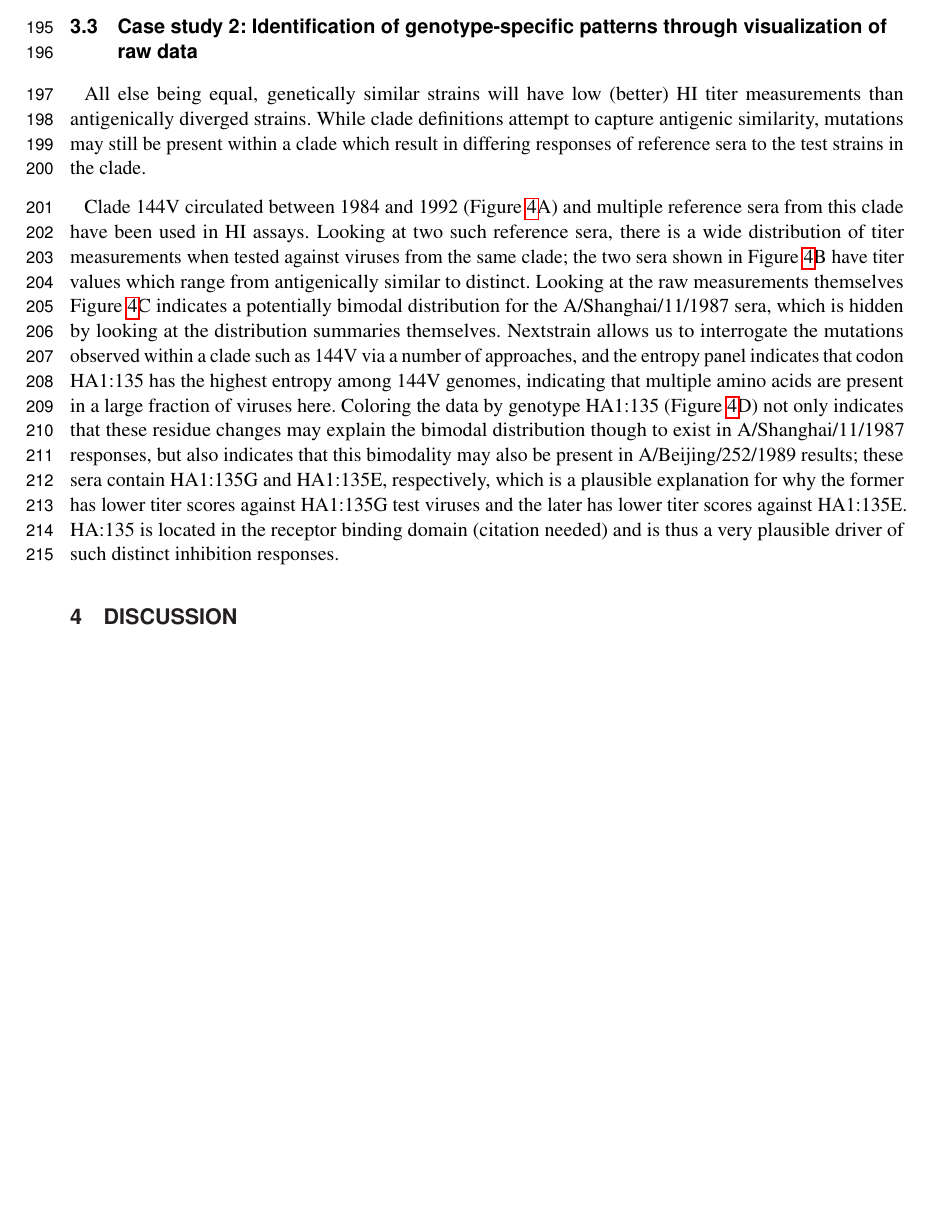
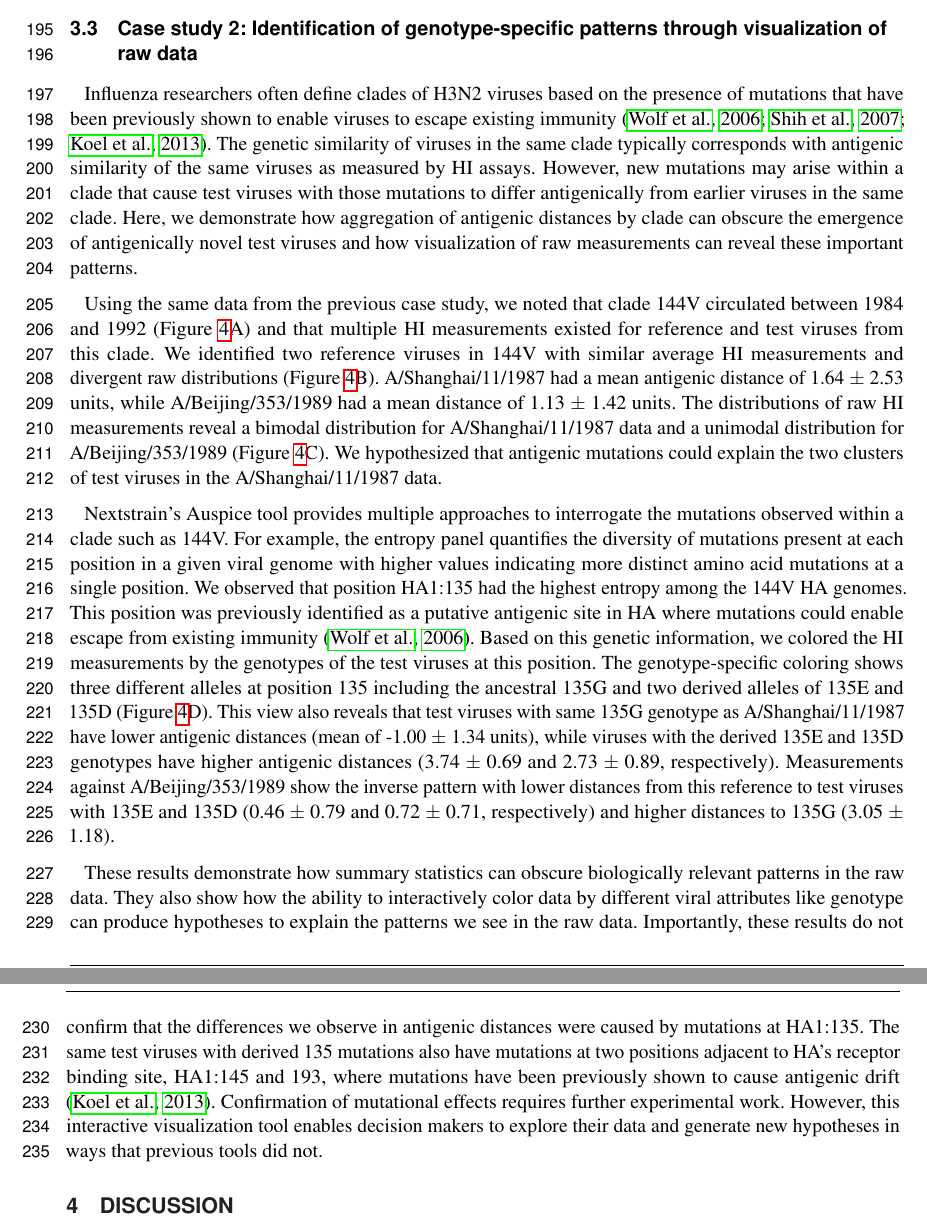
Before and after one commit to blab/measurements-panel, a LaTeX document (manuscript/measurements-panel.tex): part of page 6 of 12 before the commit and two parts of pages 6 and 7 of 13 after it, the two joined at a grey line, cut so that both start at the same text, the shorter picture padded with empty space. Compiled offline with pdfLaTeX.

Commit message:
Edits to case study 2

```diff
--- a/manuscript/measurements-panel.tex
+++ b/manuscript/measurements-panel.tex
@@ -203,17 +203,32 @@ A/Perth/16/2009 remained the WHO's recommended H3N2 vaccine strain for the 2010-
 
 \subsection{Case study 2: Identification of genotype-specific patterns through visualization of raw data}
 
-All else being equal, genetically similar strains will have low (better) HI titer measurements than antigenically diverged strains.
-While clade definitions attempt to capture antigenic similarity, mutations may still be present within a clade which result in differing responses of reference sera to the test strains in the clade.
+Influenza researchers often define clades of H3N2 viruses based on the presence of mutations that have been previously shown to enable viruses to escape existing immunity \citep{Wolf:2006da,Shih:2007bd,Koel:2013jz}.
+The genetic similarity of viruses in the same clade typically corresponds with antigenic similarity of the same viruses as measured by HI assays.
+However, new mutations may arise within a clade that cause test viruses with those mutations to differ antigenically from earlier viruses in the same clade.
+Here, we demonstrate how aggregation of antigenic distances by clade can obscure the emergence of antigenically novel test viruses and how visualization of raw measurements can reveal these important patterns.
 
+Using the same data from the previous case study, we noted that clade 144V circulated between 1984 and 1992 (Figure~\ref{fig:4}A) and that multiple HI measurements existed for reference and test viruses from this clade.
+We identified two reference viruses in 144V with similar average HI measurements and divergent raw distributions (Figure~\ref{fig:4}B).
+A/Shanghai/11/1987 had a mean antigenic distance of 1.64 $\pm$ 2.53 units, while A/Beijing/353/1989 had a mean distance of 1.13 $\pm$ 1.42 units.
+The distributions of raw HI measurements reveal a bimodal distribution for A/Shanghai/11/1987 data and a unimodal distribution for A/Beijing/353/1989 (Figure~\ref{fig:4}C).
+We hypothesized that antigenic mutations could explain the two clusters of test viruses in the A/Shanghai/11/1987 data.
 
-Clade 144V circulated between 1984 and 1992 (Figure~\ref{fig:4}A) and multiple reference sera from this clade have been used in HI assays.
-Looking at two such reference sera, there is a wide distribution of titer measurements when tested against viruses from the same clade; the two sera shown in Figure~\ref{fig:4}B have titer values which range from antigenically similar to distinct.
-Looking at the raw measurements themselves Figure~\ref{fig:4}C indicates a potentially bimodal distribution for the A/Shanghai/11/1987 sera, which is hidden by looking at the distribution summaries themselves.
-Nextstrain allows us to interrogate the mutations observed within a clade such as 144V via a number of approaches, and the entropy panel indicates that codon HA1:135 has the highest entropy among 144V genomes, indicating that multiple amino acids are present in a large fraction of viruses here.
-Coloring the data by genotype HA1:135 (Figure~\ref{fig:4}D) not only indicates that these residue changes may explain the bimodal distribution though to exist in A/Shanghai/11/1987 responses, but also indicates that this bimodality may also be present in A/Beijing/252/1989 results; these sera contain HA1:135G and HA1:135E, respectively, which is a plausible explanation for why the former has lower titer scores against HA1:135G test viruses and the later has lower titer scores against HA1:135E.
-HA:135 is located in the receptor binding domain (citation needed) and is thus a very plausible driver of such distinct inhibition responses.
+Nextstrain's Auspice tool provides multiple approaches to interrogate the mutations observed within a clade such as 144V.
+For example, the entropy panel quantifies the diversity of mutations present at each position in a given viral genome with higher values indicating more distinct amino acid mutations at a single position.
+We observed that position HA1:135 had the highest entropy among the 144V HA genomes.
+This position was previously identified as a putative antigenic site in HA where mutations could enable escape from existing immunity \citep{Wolf:2006da}.
+Based on this genetic information, we colored the HI measurements by the genotypes of the test viruses at this position.
+The genotype-specific coloring shows three different alleles at position 135 including the ancestral 135G and two derived alleles of 135E and 135D (Figure~\ref{fig:4}D).
+This view also reveals that test viruses with same 135G genotype as A/Shanghai/11/1987 have lower antigenic distances (mean of -1.00 $\pm$ 1.34 units), while viruses with the derived 135E and 135D genotypes have higher antigenic distances (3.74 $\pm$ 0.69 and 2.73 $\pm$ 0.89, respectively).
+Measurements against A/Beijing/353/1989 show the inverse pattern with lower distances from this reference to test viruses with 135E and 135D (0.46 $\pm$ 0.79 and 0.72 $\pm$ 0.71, respectively) and higher distances to 135G (3.05 $\pm$ 1.18).
 
+These results demonstrate how summary statistics can obscure biologically relevant patterns in the raw data.
+They also show how the ability to interactively color data by different viral attributes like genotype can produce hypotheses to explain the patterns we see in the raw data.
+Importantly, these results do not confirm that the differences we observe in antigenic distances were caused by mutations at HA1:135.
+The same test viruses with derived 135 mutations also have mutations at two positions adjacent to HA's receptor binding site, HA1:145 and 193, where mutations have been previously shown to cause antigenic drift \citep{Koel:2013jz}.
+Confirmation of mutational effects requires further experimental work.
+However, this interactive visualization tool enables decision makers to explore their data and generate new hypotheses in ways that previous tools did not.
 
 \section{Discussion}
 
```
Also changed, not shown: manuscript/measurements-panel.bib (+30 -0 lines).
